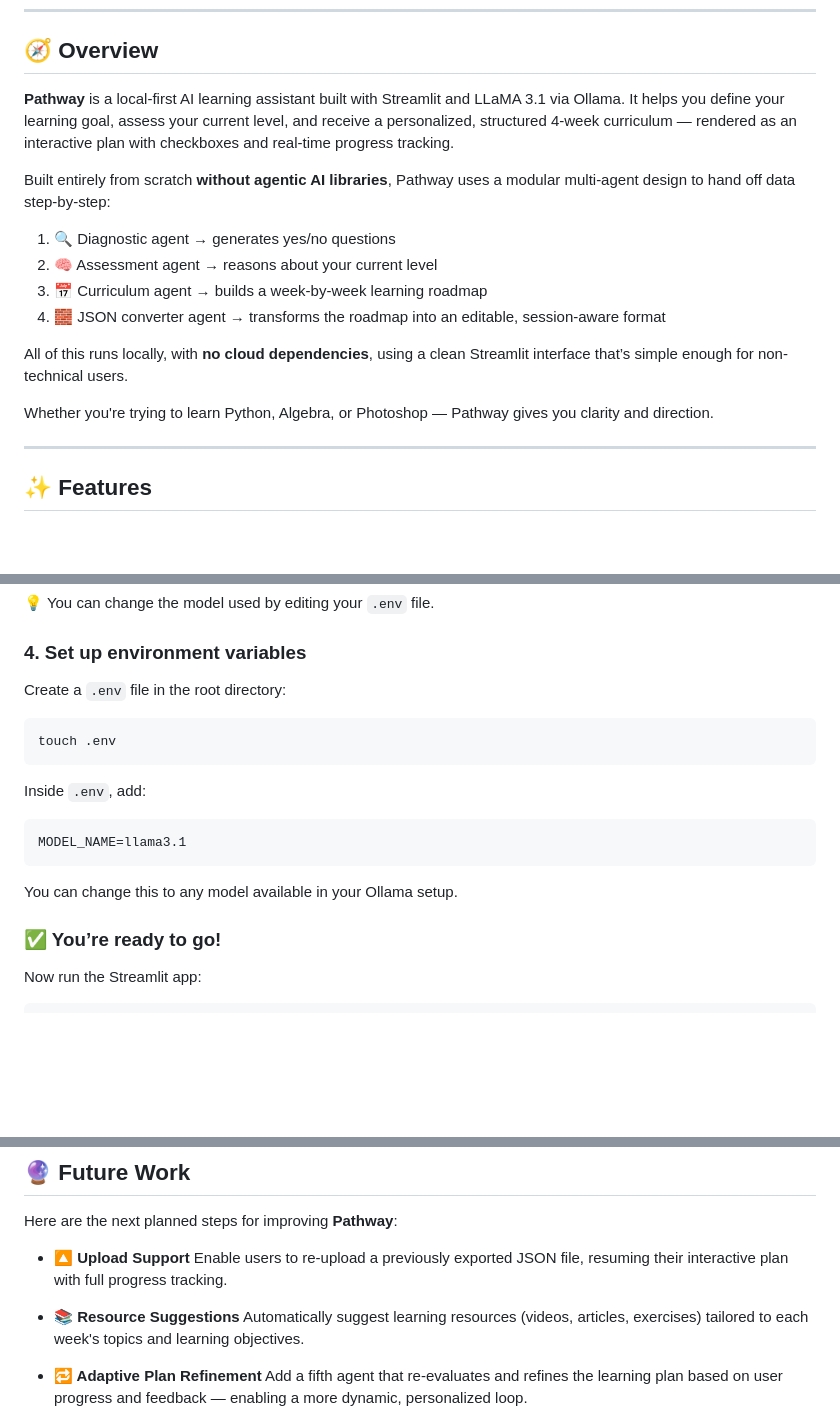
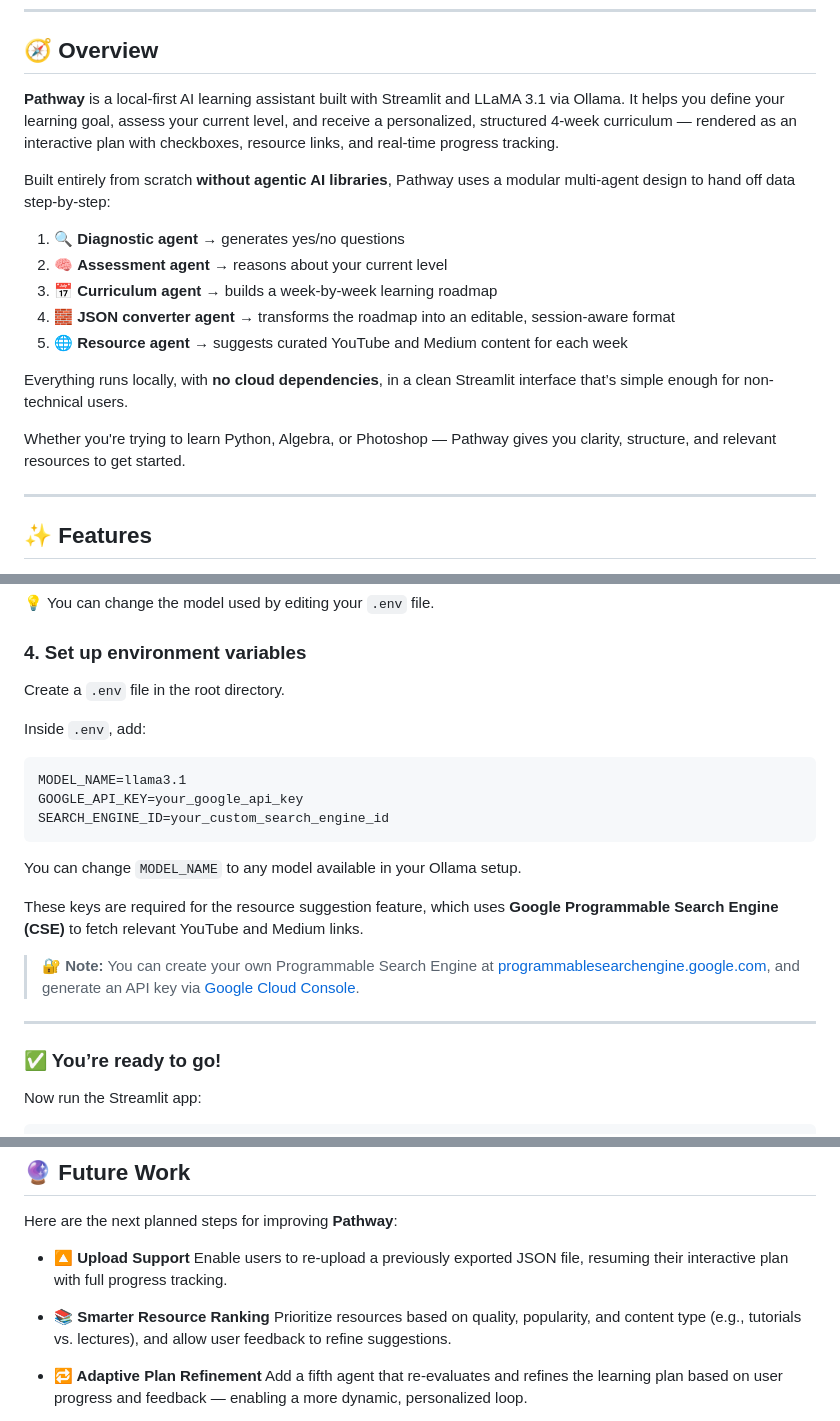
Before and after one commit to Nouran99/ITI_mansoura_AITrends_final_students_projects, a Markdown page: Pathway - Roadmap Generator - Ali Adel/README.md, 3 parts joined by grey strips. Drawn GitHub-style; blank space fills up the shorter version.

````diff
--- a/Pathway - Roadmap Generator - Ali Adel/README.md
+++ b/Pathway - Roadmap Generator - Ali Adel/README.md
@@ -8,18 +8,19 @@ A lightweight, fully local AI-powered assistant that helps you go from a vague l
 
 ## 🧭 Overview
 
-**Pathway** is a local-first AI learning assistant built with Streamlit and LLaMA 3.1 via Ollama. It helps you define your learning goal, assess your current level, and receive a personalized, structured 4-week curriculum — rendered as an interactive plan with checkboxes and real-time progress tracking.
+**Pathway** is a local-first AI learning assistant built with Streamlit and LLaMA 3.1 via Ollama. It helps you define your learning goal, assess your current level, and receive a personalized, structured 4-week curriculum — rendered as an interactive plan with checkboxes, resource links, and real-time progress tracking.
 
 Built entirely from scratch **without agentic AI libraries**, Pathway uses a modular multi-agent design to hand off data step-by-step:
 
-1. 🔍 Diagnostic agent → generates yes/no questions
-2. 🧠 Assessment agent → reasons about your current level
-3. 📅 Curriculum agent → builds a week-by-week learning roadmap
-4. 🧱 JSON converter agent → transforms the roadmap into an editable, session-aware format
+1. 🔍 **Diagnostic agent** → generates yes/no questions
+2. 🧠 **Assessment agent** → reasons about your current level
+3. 📅 **Curriculum agent** → builds a week-by-week learning roadmap
+4. 🧱 **JSON converter agent** → transforms the roadmap into an editable, session-aware format
+5. 🌐 **Resource agent** → suggests curated YouTube and Medium content for each week
 
-All of this runs locally, with **no cloud dependencies**, using a clean Streamlit interface that’s simple enough for non-technical users.
+Everything runs locally, with **no cloud dependencies**, in a clean Streamlit interface that’s simple enough for non-technical users.
 
-Whether you're trying to learn Python, Algebra, or Photoshop — Pathway gives you clarity and direction.
+Whether you're trying to learn Python, Algebra, or Photoshop — Pathway gives you clarity, structure, and relevant resources to get started.
 
 ---
 
@@ -119,19 +126,23 @@ ollama run llama3.1
 
 ### 4. Set up environment variables
 
-Create a `.env` file in the root directory:
-
-```
-touch .env
-```
+Create a `.env` file in the root directory.
 
 Inside `.env`, add:
 
-```
+```env
 MODEL_NAME=llama3.1
+GOOGLE_API_KEY=your_google_api_key
+SEARCH_ENGINE_ID=your_custom_search_engine_id
 ```
 
-You can change this to any model available in your Ollama setup.
+You can change `MODEL_NAME` to any model available in your Ollama setup.
+
+These keys are required for the resource suggestion feature, which uses **Google Programmable Search Engine (CSE)** to fetch relevant YouTube and Medium links.
+
+> 🔐 **Note:** You can create your own Programmable Search Engine at [programmablesearchengine.google.com](https://programmablesearchengine.google.com), and generate an API key via [Google Cloud Console](https://console.cloud.google.com/apis/credentials).
+
+---
 
 
 ### ✅ You’re ready to go!
@@ -151,8 +162,8 @@ Here are the next planned steps for improving **Pathway**:
 * **🔼 Upload Support**
   Enable users to re-upload a previously exported JSON file, resuming their interactive plan with full progress tracking.
 
-* **📚 Resource Suggestions**
-  Automatically suggest learning resources (videos, articles, exercises) tailored to each week's topics and learning objectives.
+* **📚 Smarter Resource Ranking**
+  Prioritize resources based on quality, popularity, and content type (e.g., tutorials vs. lectures), and allow user feedback to refine suggestions.
 
 * **🔁 Adaptive Plan Refinement**
   Add a fifth agent that re-evaluates and refines the learning plan based on user progress and feedback — enabling a more dynamic, personalized loop.
````
Also changed, not shown: other parts of Pathway - Roadmap Generator - Ali Adel/README.md (+6 -0 lines).
